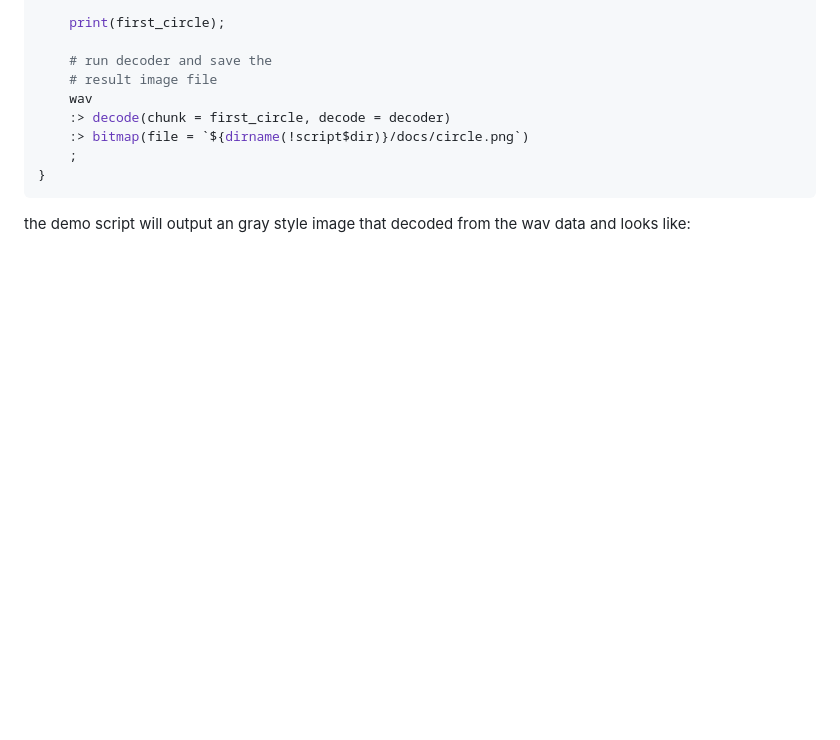
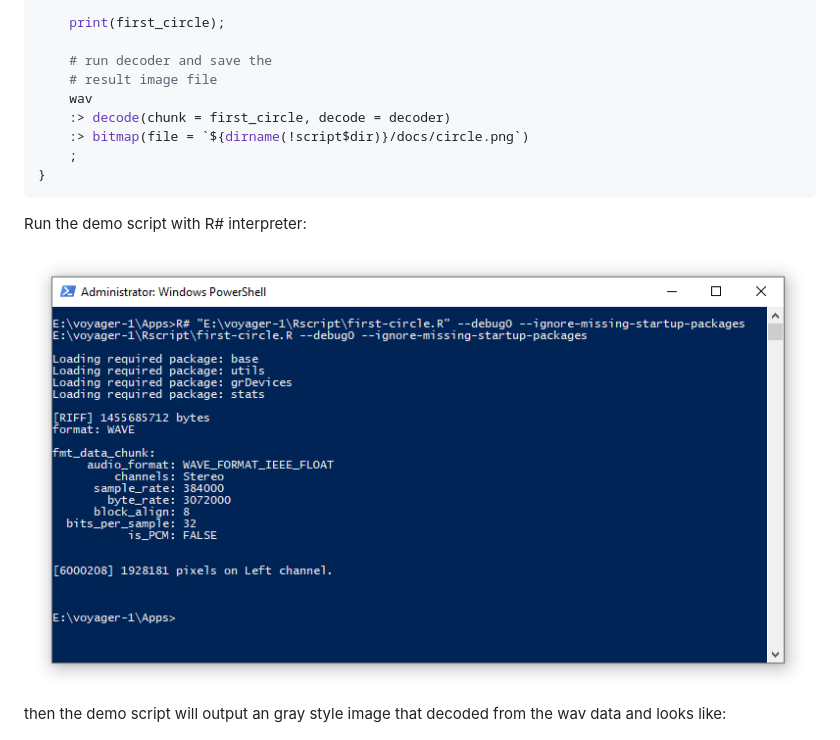
Before and after one commit to xieguigang/voyager-1, a Markdown page: README.md, the part around the change. GitHub-like rendering; pictures changed too: docs/scripting.PNG (added); blank space fills up the shorter version.

Commit message:
add scripting notes

````diff
--- a/README.md
+++ b/README.md
@@ -41,6 +41,10 @@ using wav as read.wav(file = file(goldenRecord), lazy = TRUE) {
 }
 ```
 
-the demo script will output an gray style image that decoded from the wav data and looks like:
+Run the demo script with R# interpreter:
+
+![](docs/scripting.PNG)
+
+then the demo script will output an gray style image that decoded from the wav data and looks like:
 
 ![](docs/circle.png)
````
Also changed, not shown: docs/circle.png.
